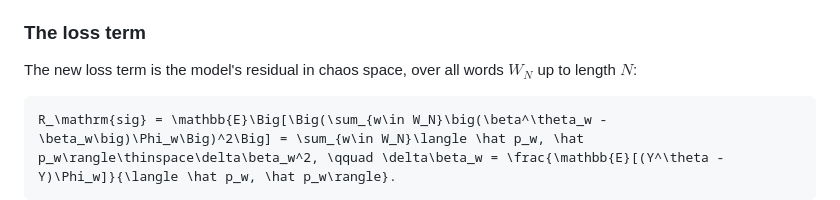
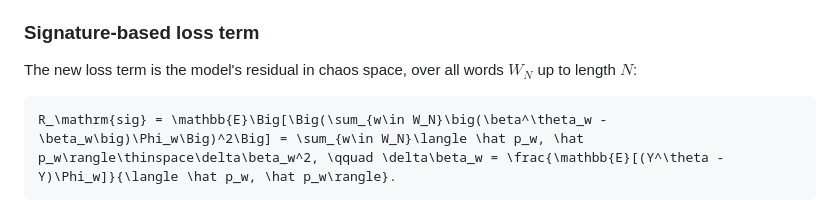
Before and after one commit to federico-ganzer/PathEnhancedFKPINNs, a Markdown page: README.md, the part around the change. Rendered like a GitHub page.

Commit message:
Update section title in README.md

```diff
--- a/README.md
+++ b/README.md
@@ -72,7 +72,7 @@ Y = \sum_w \beta_w \Phi_w, \qquad \beta_w = \frac{\mathbb{E}[Y\Phi_w]}{\langle \
 - On Markov problems the coefficients recover the derivatives of $`u`$ up to known constants, so the hierarchy supplies the derivative labels that Sobolev supervision needs.
 - Parseval's identity fixes a weight for each level, so the per-level loss weights need no hand-tuning.
 
-### The loss term
+### Signature-based loss term
 
 The new loss term is the model's residual in chaos space, over all words $`W_N`$ up to length $`N`$:
 
```
